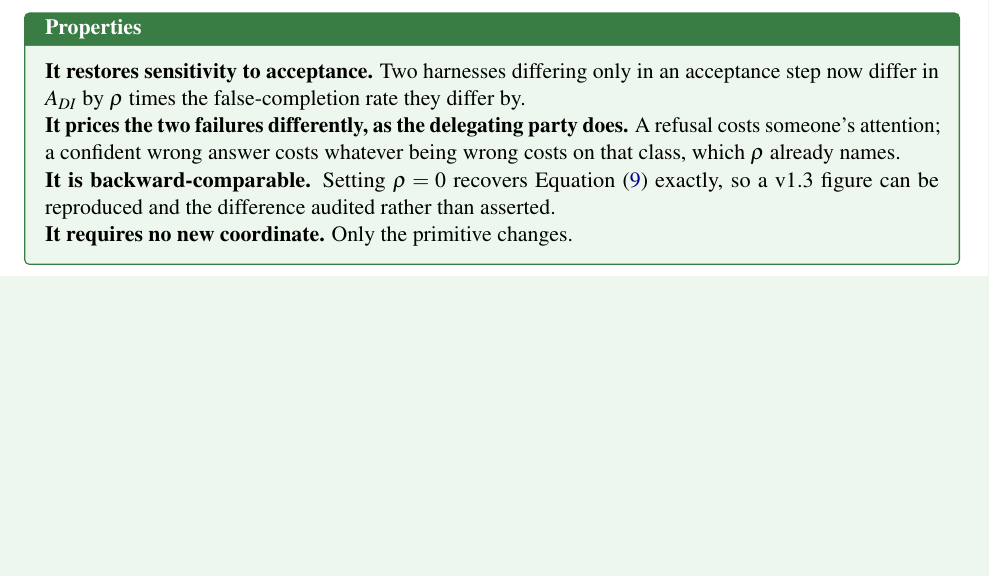
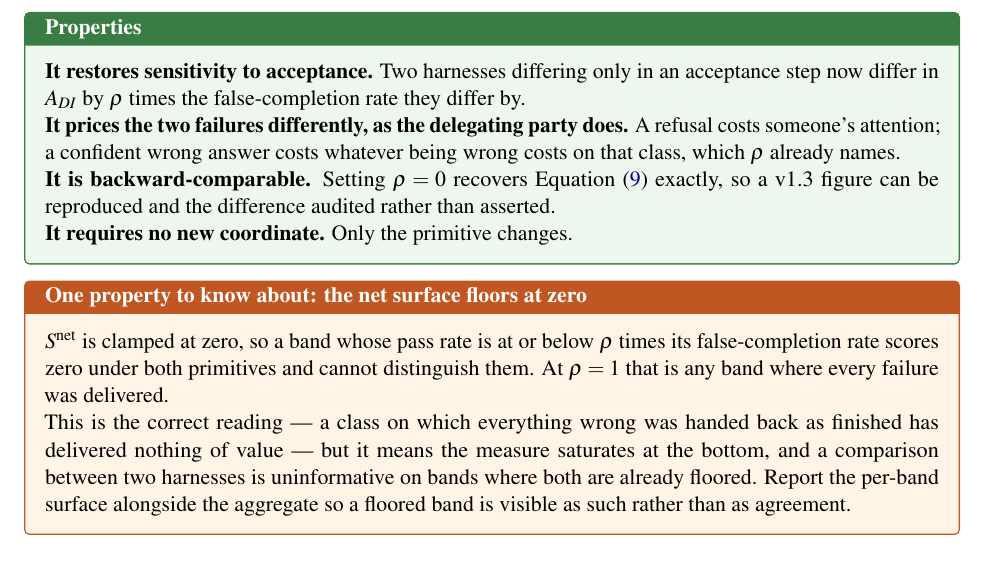
Before and after one commit to integritynoble/sarsi-intelligence-level, a LaTeX paper (unified_v14/main.tex): part of page 16 of 33 before the commit and part of page 16 of 34 after it, cut so that both start at the same text, the shorter picture padded with empty space. Compiled offline with pdfLaTeX.

Commit message:
the net surface floors at zero, and a floored band is not agreement
Found by a test whose own data was badly chosen. S_net is clamped at zero, so a
band whose pass rate is at or below rho times its false-completion rate scores
zero under both primitives and cannot distinguish them -- at rho = 1, any band
where every failure was delivered.

That is the correct reading: a class on which everything wrong was handed back
as finished has delivered nothing of value. But it means the measure saturates
at the bottom, and a comparison between two harnesses is uninformative on bands
where both are already floored. The paper now says to report the per-band
surface alongside the aggregate, so a floored band is visible as such rather
than read as agreement.

```diff
--- a/unified_v14/main.tex
+++ b/unified_v14/main.tex
@@ -601,6 +601,19 @@ where $\rho(\tau) = (C_{\text{detect}} + C_{\text{undo}} + C_{\text{residual}})/
 \textbf{It requires no new coordinate.} Only the primitive changes.
 \end{claimbox}
 
+\begin{cautionbox}{One property to know about: the net surface floors at zero}
+$S^{\text{net}}$ is clamped at zero, so a band whose pass rate is at or below
+$\rho$ times its false-completion rate scores zero under both primitives and
+cannot distinguish them. At $\rho = 1$ that is any band where every failure was
+delivered.
+
+This is the correct reading --- a class on which everything wrong was handed
+back as finished has delivered nothing of value --- but it means the measure
+saturates at the bottom, and a comparison between two harnesses is uninformative
+on bands where both are already floored. Report the per-band surface alongside
+the aggregate so a floored band is visible as such rather than as agreement.
+\end{cautionbox}
+
 \sloppy The task weights $w_t$ increase with difficulty and the intervention weights $v_h$ increase as required human cognitive intervention decreases. One illustrative monotone schedule is $H0{=}6$, $H1{=}5$, $H2{=}4$, $H3{=}3$, $H4{=}2$, $H5{=}1$, with $w_t$ doubling per $T$ band. The exact schedule is a calibration choice and must be predeclared.
 
 \textbf{The scalar $A_{DI}$ must never replace the frontier.} At minimum report $F_A(H0,p)$, $F_A(H1,p)$ and $F_A(H2,p)$, because two agents can have similar surface averages while one reaches harder tasks only with frequent human help and the other is weaker but much more autonomous.
```
Also changed, not shown: Unified_Intelligence_Harness_Scoring_Framework_v1_4.pdf, 1 other file.
